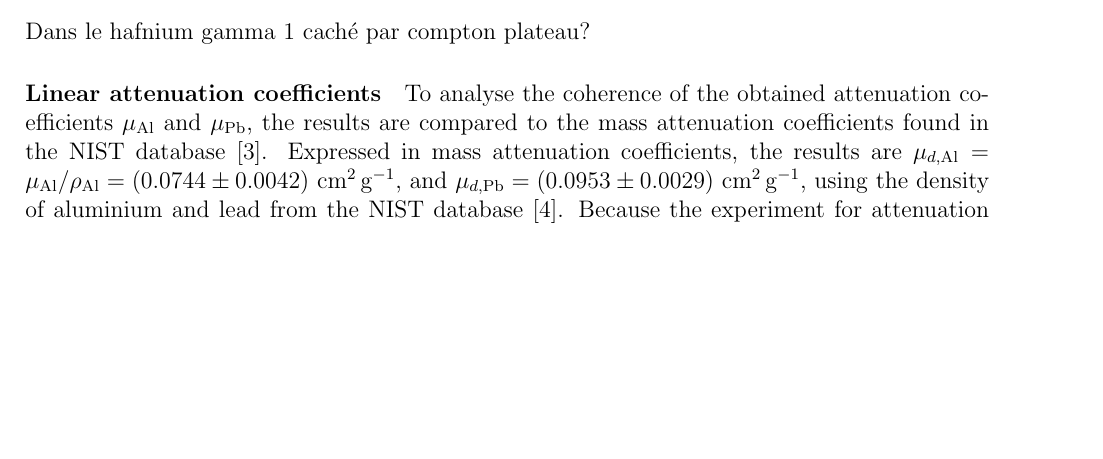
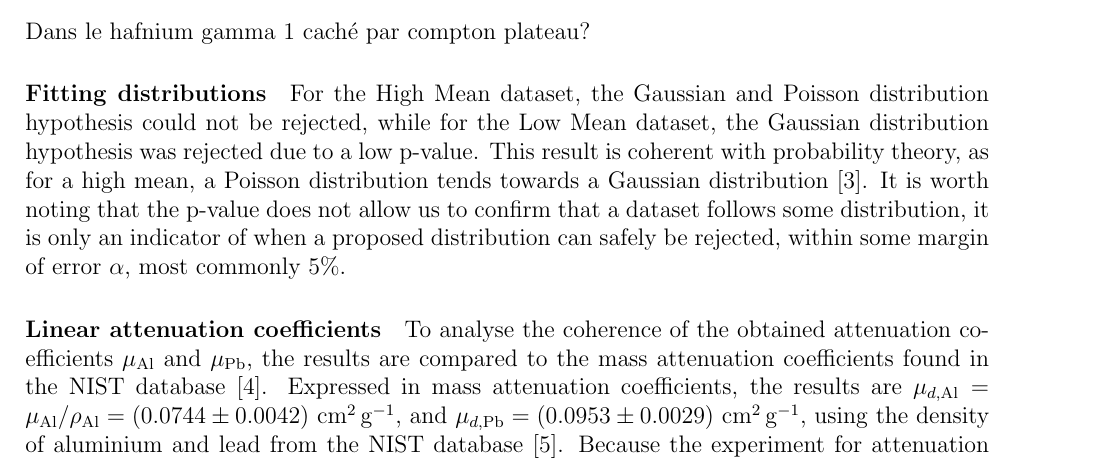
Before and after one commit to TomVdt/TPIII, a LaTeX document (01-physique-nucleaire-VI/rapport.tex, which reads 01-physique-nucleaire-VI/sections/3-discussion.tex): part of page 12 of 15 before the commit and part of page 12 of 16 after it, cut so that both start at the same text, the shorter picture padded with empty space. Compiled offline with pdfLaTeX.

Commit message:
pvalue tests suck

```diff
--- a/01-physique-nucleaire-VI/sections/3-discussion.tex
+++ b/01-physique-nucleaire-VI/sections/3-discussion.tex
@@ -33,6 +33,9 @@ Pas assez d'informations
 
 Dans le hafnium gamma 1 caché par compton plateau?
 
+\paragraph{Fitting distributions}
+For the High Mean dataset, the Gaussian and Poisson distribution hypothesis could not be rejected, while for the Low Mean dataset, the Gaussian distribution hypothesis was rejected due to a low p-value. This result is coherent with probability theory, as for a high mean, a Poisson distribution tends towards a Gaussian distribution \cite{notice_generale}. It is worth noting that the p-value does not allow us to confirm that a dataset follows some distribution, it is only an indicator of when a proposed distribution can safely be rejected, within some margin of error \(\alpha\), most commonly 5\%.
+
 \paragraph{Linear attenuation coefficients}
 To analyse the coherence of the obtained attenuation coefficients \(\mu_\textrm{Al}\) and \(\mu_\textrm{Pb}\), the results are compared to the mass attenuation coefficients found in the NIST database \cite{massic-linear-attenuation}. Expressed in mass attenuation coefficients, the results are \(\mu_{d,\textrm{Al}} = \mu_{\textrm{Al}} / \rho_\textrm{Al} = \left(0.0744 \pm 0.0042\right)\) \si{\centi\meter\squared\per\gram}, and \(\mu_{d,\textrm{Pb}} = \left(0.0953 \pm 0.0029\right)\) \si{\centi\meter\squared\per\gram}, using the density of aluminium and lead from the NIST database \cite{material-density}. Because the experiment for attenuation was done using \cesium, the energy of the attenuated \(\gamma\) ray was \(E_\gamma = 662\) keV. The reference value for aluminium and lead for a photon of \(E_\gamma = 600\) keV are \mbox{\(\mu_{d,\textrm{Al,ref}} = 0.07802\) \si{\centi\meter\squared\per\gram}} and \mbox{\(\mu_{d,\textrm{Pb,ref}} = 0.1248\) \si{\centi\meter\squared\per\gram}}, while for \(E_\gamma = 800\) keV, \mbox{\(\mu_{d,\textrm{Al,ref}} = 0.06841\) \si{\centi\meter\squared\per\gram}} and \mbox{\(\mu_{d,\textrm{Pb,ref}} = 0.0887\) \si{\centi\meter\squared\per\gram}}. The obtained values are indeed between these reference values, and thus seem coherent. \\
 The obtained linear attenuation coefficients were also compared
```
